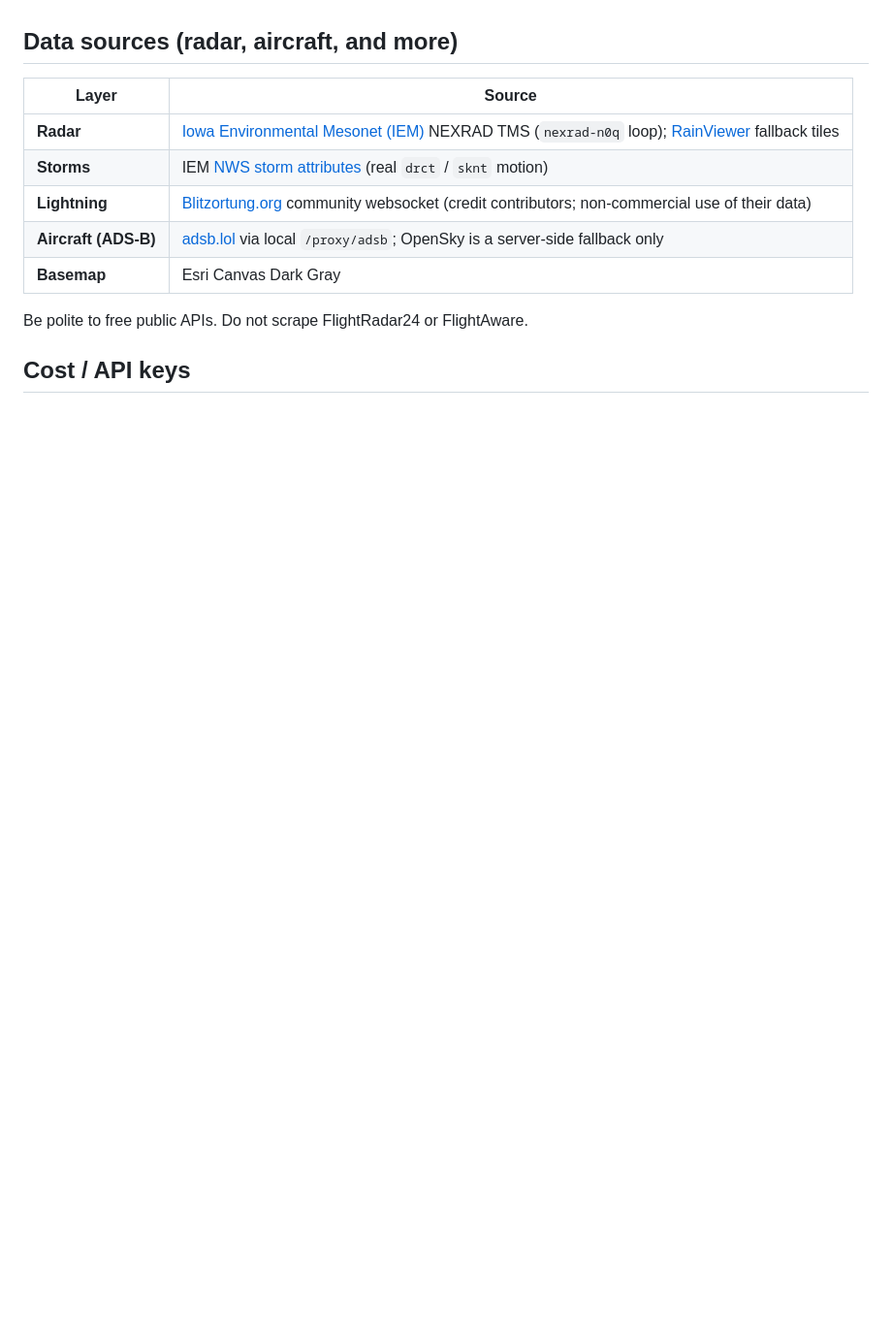
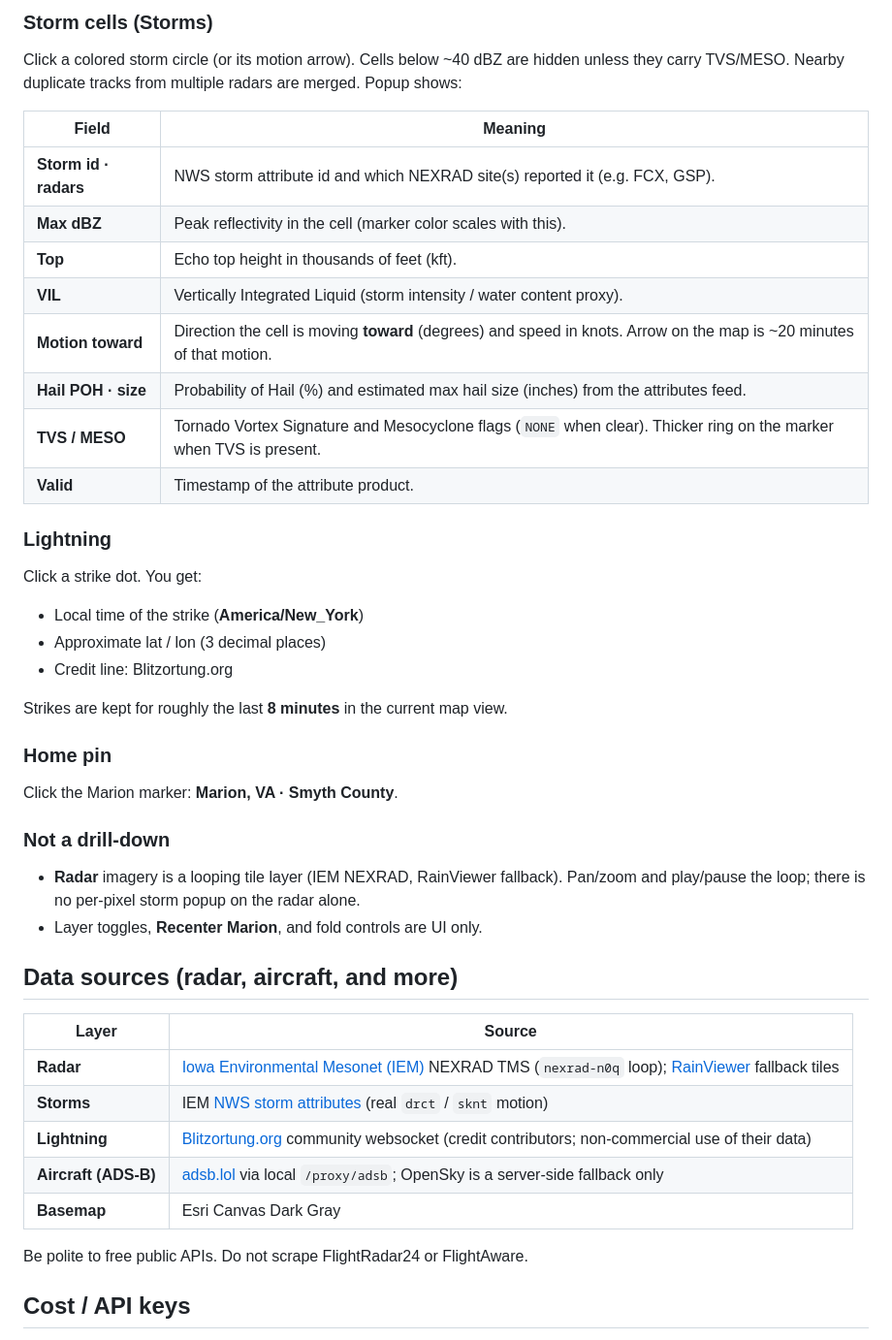
Before and after one commit to ardean1/marion-wx-map, a Markdown page: README.md, the part around one of its changes. Shown at 97% size. Rendered like a GitHub page; blank space fills up the shorter version.

```diff
--- a/README.md
+++ b/README.md
@@ -29,3 +66,33 @@ Radar / storms / lightning can also open from `wx-map/index.html` alone; **plane
+### Storm cells (Storms)
+Click a colored storm circle (or its motion arrow). Cells below ~40 dBZ are hidden unless they carry TVS/MESO. Nearby duplicate tracks from multiple radars are merged. Popup shows:
+
+| Field | Meaning |
+|-------|---------|
+| **Storm id · radars** | NWS storm attribute id and which NEXRAD site(s) reported it (e.g. FCX, GSP). |
+| **Max dBZ** | Peak reflectivity in the cell (marker color scales with this). |
+| **Top** | Echo top height in thousands of feet (kft). |
+| **VIL** | Vertically Integrated Liquid (storm intensity / water content proxy). |
+| **Motion toward** | Direction the cell is moving **toward** (degrees) and speed in knots. Arrow on the map is ~20 minutes of that motion. |
+| **Hail POH · size** | Probability of Hail (%) and estimated max hail size (inches) from the attributes feed. |
+| **TVS / MESO** | Tornado Vortex Signature and Mesocyclone flags (`NONE` when clear). Thicker ring on the marker when TVS is present. |
+| **Valid** | Timestamp of the attribute product. |
+
+### Lightning
+Click a strike dot. You get:
+
+- Local time of the strike (**America/New_York**)
+- Approximate lat / lon (3 decimal places)
+- Credit line: Blitzortung.org
+
+Strikes are kept for roughly the last **8 minutes** in the current map view.
+
+### Home pin
+Click the Marion marker: **Marion, VA · Smyth County**.
+
+### Not a drill-down
+- **Radar** imagery is a looping tile layer (IEM NEXRAD, RainViewer fallback). Pan/zoom and play/pause the loop; there is no per-pixel storm popup on the radar alone.
+- Layer toggles, **Recenter Marion**, and fold controls are UI only.
+
 
 ## Data sources (radar, aircraft, and more)
 
```
Also changed, not shown: other parts of README.md (+45 -8 lines).
